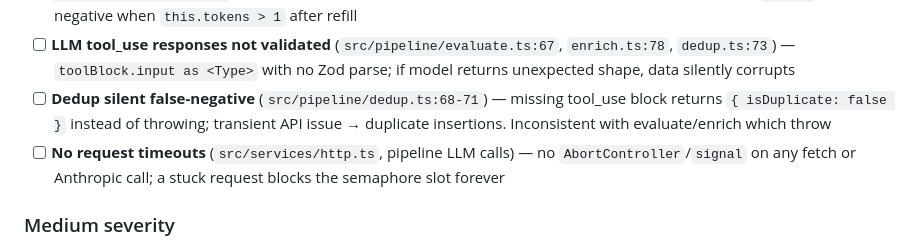
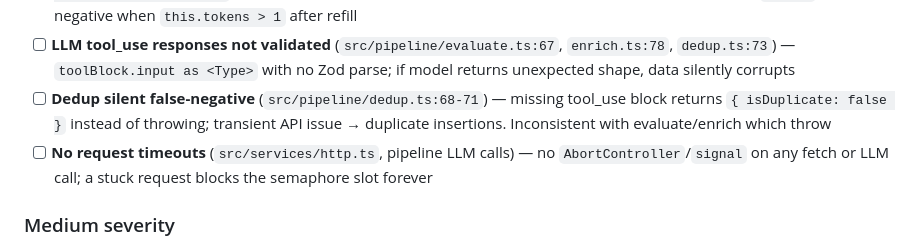
Before and after one commit to mauricedesaxe/job-finder, a Markdown page: ROADMAP.md, the part around the change. Rendered like a GitHub page.

Commit message:
fix: update stale Anthropic reference in ROADMAP.md
Co-Authored-By: Claude Opus 4.6 (1M context) <noreply@anthropic.com>

```diff
--- a/ROADMAP.md
+++ b/ROADMAP.md
@@ -41,7 +41,7 @@ Flagged during code audit — each needs verification before fixing.
 - [ ] **RateLimiter not concurrency-safe** (`src/concurrency/rateLimiter.ts:20-30`) — `acquire()` does check-then-act (`if tokens >= 1 → tokens--`) without serialization; two concurrent callers can both pass the check. Also, `waitMs` goes negative when `this.tokens > 1` after refill
 - [ ] **LLM tool_use responses not validated** (`src/pipeline/evaluate.ts:67`, `enrich.ts:78`, `dedup.ts:73`) — `toolBlock.input as <Type>` with no Zod parse; if model returns unexpected shape, data silently corrupts
 - [ ] **Dedup silent false-negative** (`src/pipeline/dedup.ts:68-71`) — missing tool_use block returns `{ isDuplicate: false }` instead of throwing; transient API issue → duplicate insertions. Inconsistent with evaluate/enrich which throw
-- [ ] **No request timeouts** (`src/services/http.ts`, pipeline LLM calls) — no `AbortController`/`signal` on any fetch or Anthropic call; a stuck request blocks the semaphore slot forever
+- [ ] **No request timeouts** (`src/services/http.ts`, pipeline LLM calls) — no `AbortController`/`signal` on any fetch or LLM call; a stuck request blocks the semaphore slot forever
 
 ### Medium severity
 
```
